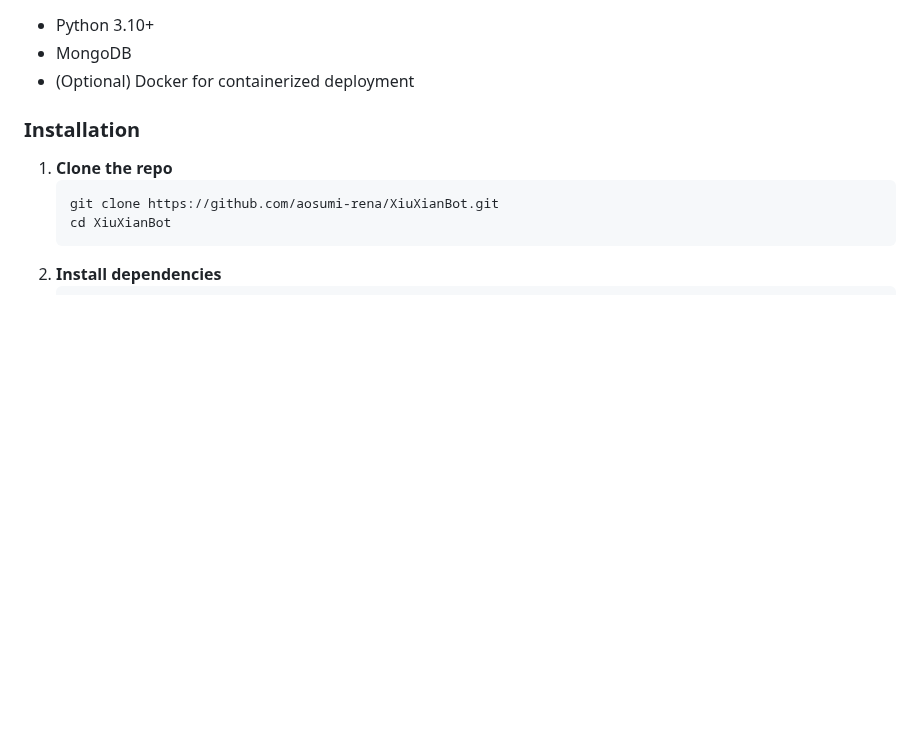
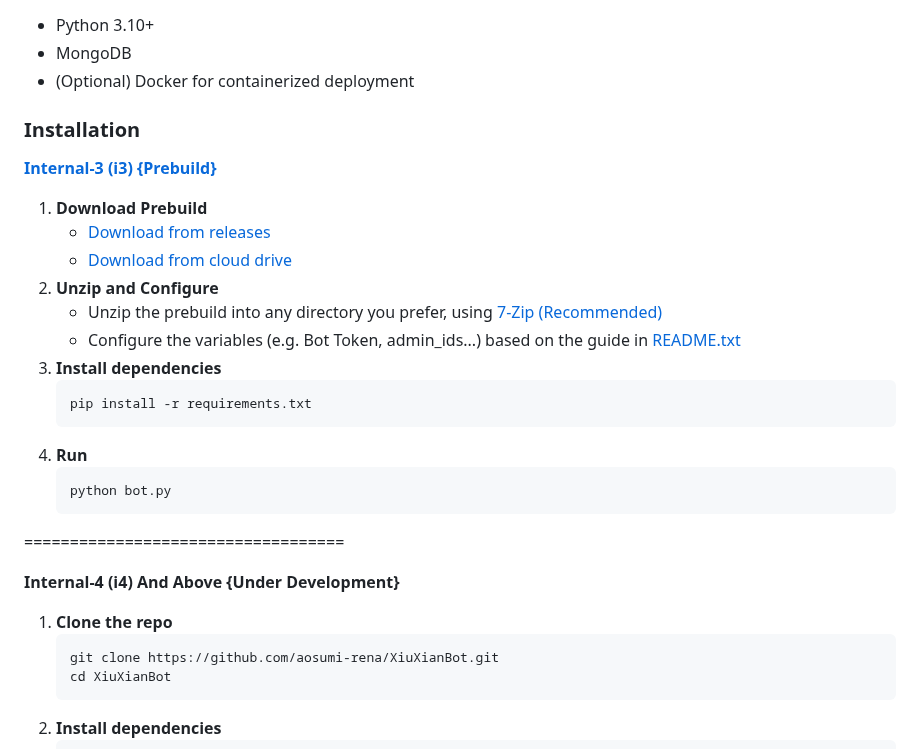
Before and after one commit to aosumi-rena/XiuXianBot, a Markdown page: README.md, the part around the change. GitHub-like rendering; blank space fills up the shorter version.

Commit message:
Update Installation Instructiosn

````diff
--- a/README.md
+++ b/README.md
@@ -125,6 +125,25 @@ Each adapter translates platform‑specific events into calls into the core:
 
 ### Installation
 
+**[Internal-3 (i3) {Prebuild}](https://github.com/aosumi-rena/XiuXianBot/releases/tag/vPre-i3.0.2-LTS)**
+1. **Download Prebuild**
+    - [Download from releases](https://github.com/aosumi-rena/XiuXianBot/releases/tag/vPre-i3.0.2-LTS)
+    - [Download from cloud drive](https://minas.mihoyo.day/d/bea2128c4d9340208f24/)
+2. **Unzip and Configure**
+    - Unzip the prebuild into any directory you prefer, using [7-Zip (Recommended)](https://www.7-zip.org/)
+    - Configure the variables (e.g. Bot Token, admin_ids...) based on the guide in [README.txt](https://github.com/aosumi-rena/XiuXianBot/blob/main/Releases/LTS/OSBLTSDiscord_pre-3.0.2/README.txt)
+3. **Install dependencies**
+    ```sh
+    pip install -r requirements.txt
+    ```
+4. **Run**
+   ```sh
+   python bot.py
+   ```
+
+===================================
+
+**Internal-4 (i4) And Above {Under Development}**
 1. **Clone the repo**
    ```sh
    git clone https://github.com/aosumi-rena/XiuXianBot.git
````
Also changed, not shown: README_CHS.md (+22 -3 lines).
